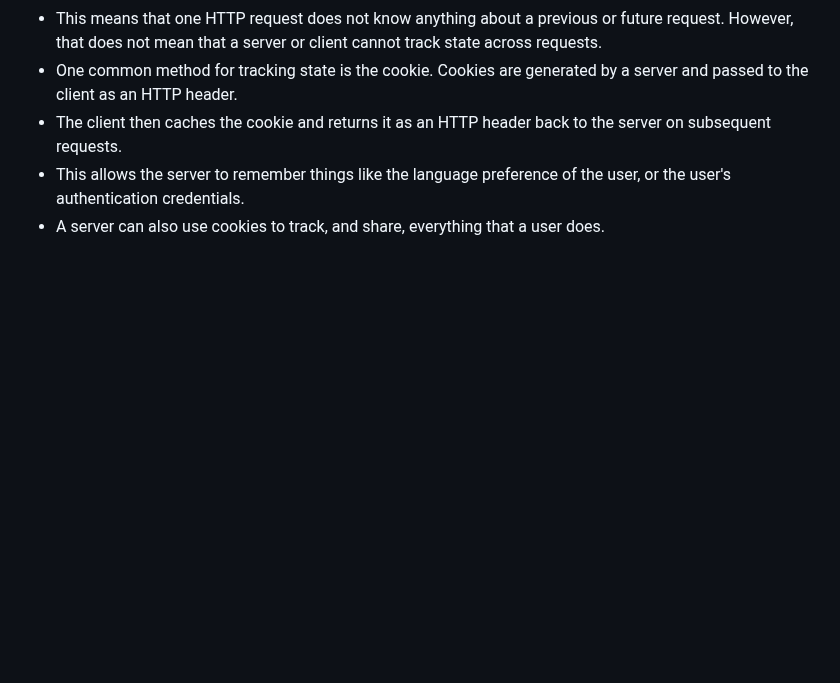
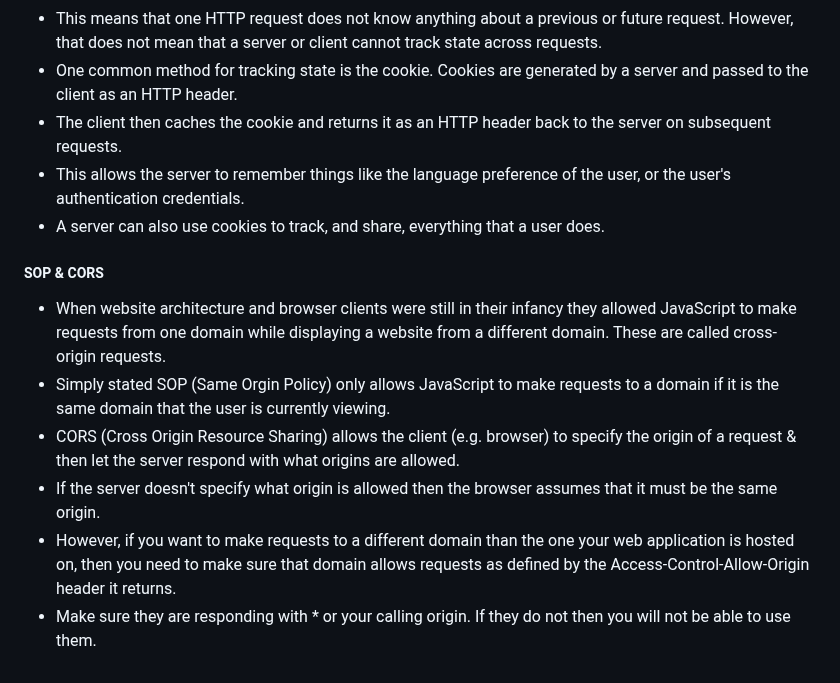
Before and after one commit to jspotten/collaborate, a Markdown page: README.md, the part around the change. GitHub-like rendering; blank space fills up the shorter version.

Commit message:
Final Exam Prep: SOP & CORS

```diff
--- a/README.md
+++ b/README.md
@@ -932,3 +932,12 @@ Simon React:
 - The client then caches the cookie and returns it as an HTTP header back to the server on subsequent requests.
 - This allows the server to remember things like the language preference of the user, or the user's authentication credentials.
 - A server can also use cookies to track, and share, everything that a user does.
+
+<h5>SOP & CORS</h5>
+
+- When website architecture and browser clients were still in their infancy they allowed JavaScript to make requests from one domain while displaying a website from a different domain. These are called cross-origin requests.
+- Simply stated SOP (Same Orgin Policy) only allows JavaScript to make requests to a domain if it is the same domain that the user is currently viewing.
+- CORS (Cross Origin Resource Sharing) allows the client (e.g. browser) to specify the origin of a request & then let the server respond with what origins are allowed.
+- If the server doesn't specify what origin is allowed then the browser assumes that it must be the same origin.
+- However, if you want to make requests to a different domain than the one your web application is hosted on, then you need to make sure that domain allows requests as defined by the Access-Control-Allow-Origin header it returns.
+- Make sure they are responding with * or your calling origin. If they do not then you will not be able to use them.
```
